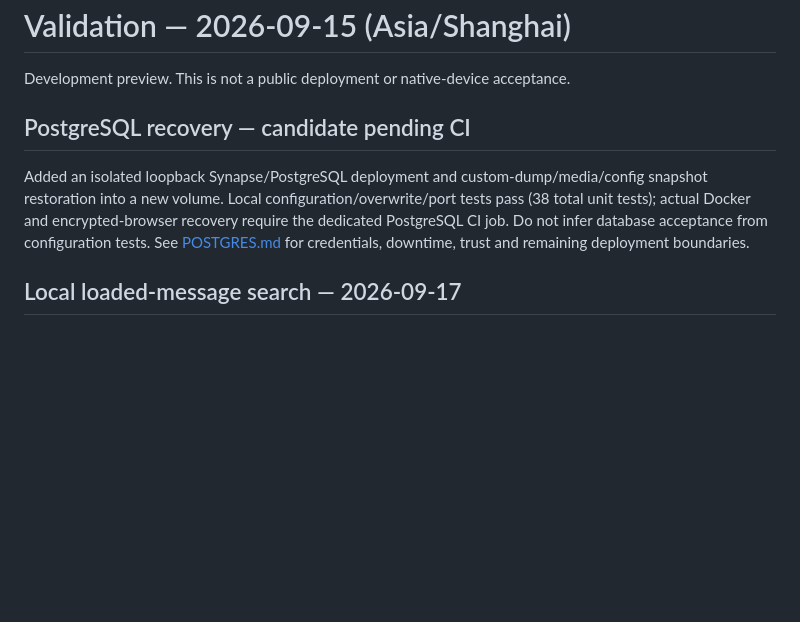
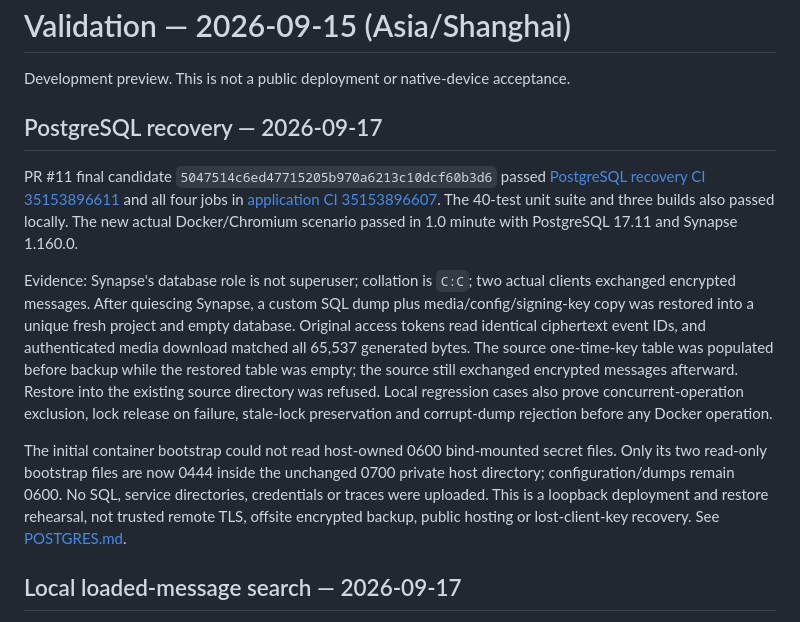
Before and after one commit to TolkmisLK/mutual_chat, a Markdown page: docs/VALIDATION.md, the part around the change. GitHub-like rendering; blank space fills up the shorter version.

Commit message:
docs: record PostgreSQL encrypted delivery and recovery evidence

```diff
--- a/docs/VALIDATION.md
+++ b/docs/VALIDATION.md
@@ -2,9 +2,13 @@
 
 Development preview. This is not a public deployment or native-device acceptance.
 
-## PostgreSQL recovery — candidate pending CI
+## PostgreSQL recovery — 2026-09-17
 
-Added an isolated loopback Synapse/PostgreSQL deployment and custom-dump/media/config snapshot restoration into a new volume. Local configuration/overwrite/port tests pass (38 total unit tests); actual Docker and encrypted-browser recovery require the dedicated PostgreSQL CI job. Do not infer database acceptance from configuration tests. See [POSTGRES.md](POSTGRES.md) for credentials, downtime, trust and remaining deployment boundaries.
+PR #11 final candidate `5047514c6ed47715205b970a6213c10dcf60b3d6` passed [PostgreSQL recovery CI 35153896611](https://github.com/TolkmisLK/mutual_chat/actions/runs/35153896611) and all four jobs in [application CI 35153896607](https://github.com/TolkmisLK/mutual_chat/actions/runs/35153896607). The 40-test unit suite and three builds also passed locally. The new actual Docker/Chromium scenario passed in 1.0 minute with PostgreSQL 17.11 and Synapse 1.160.0.
+
+Evidence: Synapse's database role is not superuser; collation is `C:C`; two actual clients exchanged encrypted messages. After quiescing Synapse, a custom SQL dump plus media/config/signing-key copy was restored into a unique fresh project and empty database. Original access tokens read identical ciphertext event IDs, and authenticated media download matched all 65,537 generated bytes. The source one-time-key table was populated before backup while the restored table was empty; the source still exchanged encrypted messages afterward. Restore into the existing source directory was refused. Local regression cases also prove concurrent-operation exclusion, lock release on failure, stale-lock preservation and corrupt-dump rejection before any Docker operation.
+
+The initial container bootstrap could not read host-owned 0600 bind-mounted secret files. Only its two read-only bootstrap files are now 0444 inside the unchanged 0700 private host directory; configuration/dumps remain 0600. No SQL, service directories, credentials or traces were uploaded. This is a loopback deployment and restore rehearsal, not trusted remote TLS, offsite encrypted backup, public hosting or lost-client-key recovery. See [POSTGRES.md](POSTGRES.md).
 
 ## Local loaded-message search — 2026-09-17
 
```
Also changed, not shown: docs/POSTGRES.md (+1 -1 lines), docs/ROADMAP.md (+2 -2 lines).
